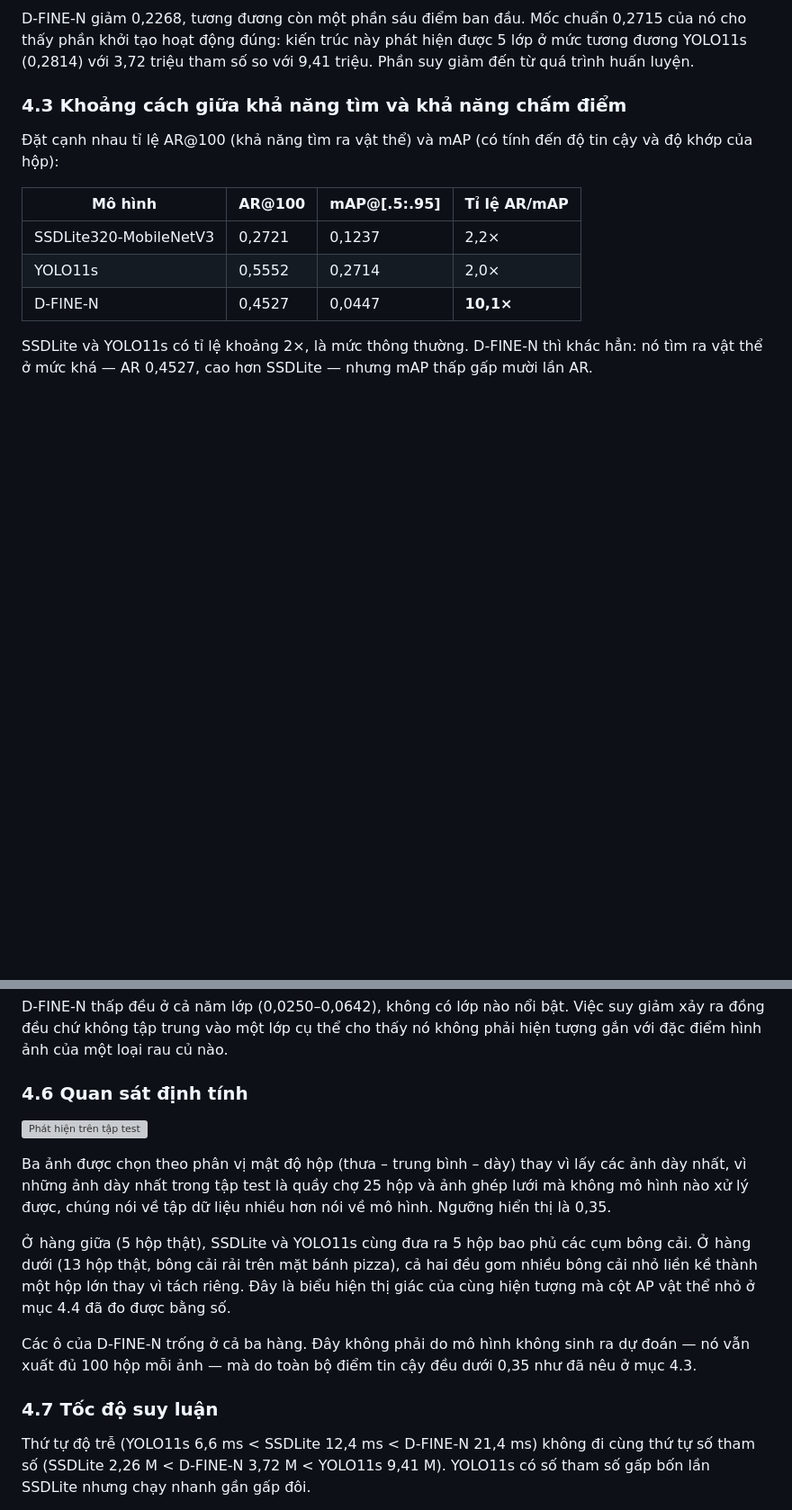
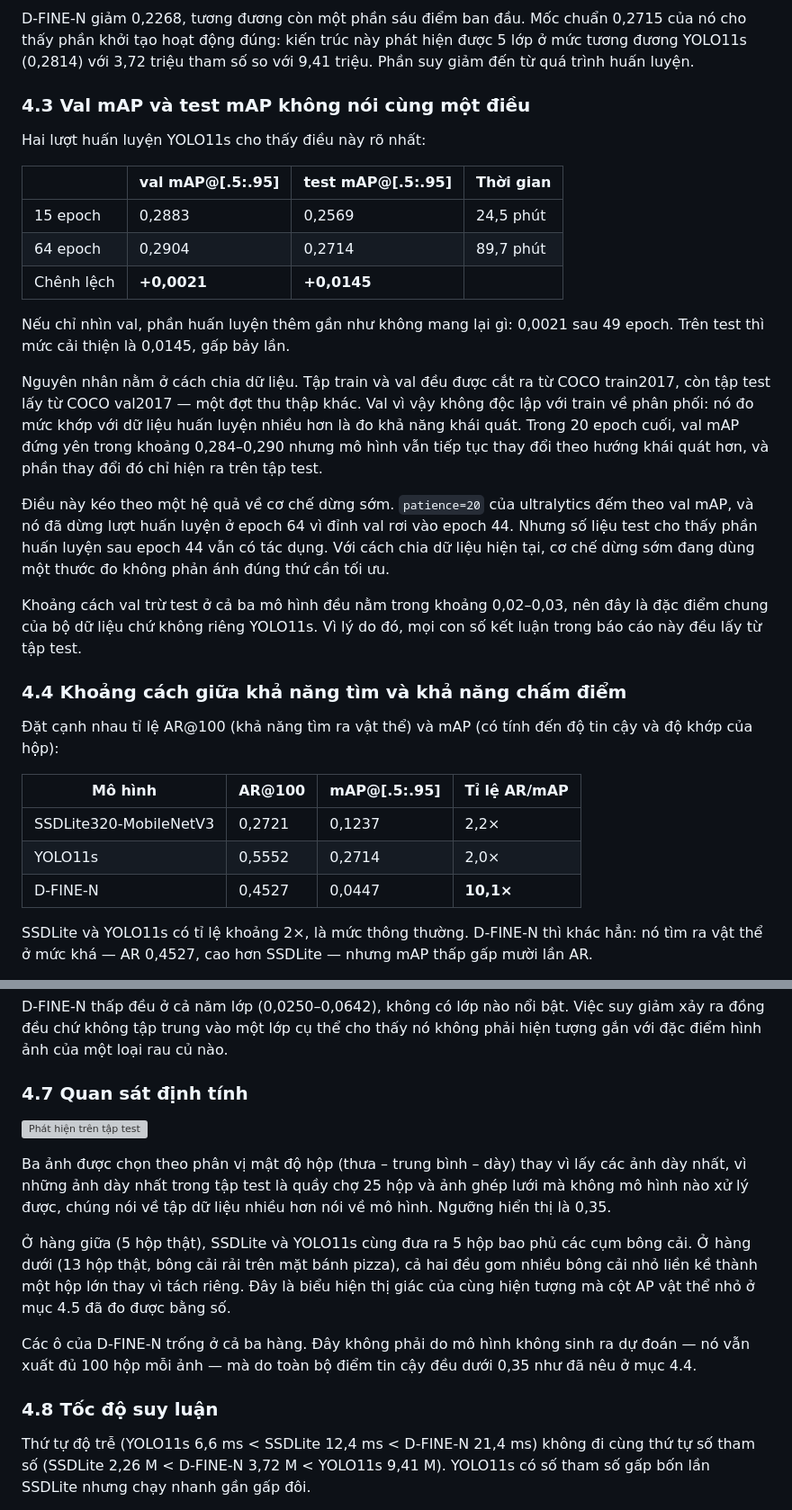
Before and after one commit to KuongB/final-object-detection, a Markdown page: reports/evaluation.md, 2 parts joined by grey strips. Shown at 90% size. GitHub-like rendering; blank space fills up the shorter version; grey boxes are pictures that could not be loaded.

```diff
--- a/reports/evaluation.md
+++ b/reports/evaluation.md
@@ -119,7 +119,25 @@ YOLO11s giảm nhẹ 0,0100. Nó xuất phát từ 0,2814, mức đã khá cao.
 
 D-FINE-N giảm 0,2268, tương đương còn một phần sáu điểm ban đầu. Mốc chuẩn 0,2715 của nó cho thấy phần khởi tạo hoạt động đúng: kiến trúc này phát hiện được 5 lớp ở mức tương đương YOLO11s (0,2814) với 3,72 triệu tham số so với 9,41 triệu. Phần suy giảm đến từ quá trình huấn luyện.
 
-### 4.3 Khoảng cách giữa khả năng tìm và khả năng chấm điểm
+### 4.3 Val mAP và test mAP không nói cùng một điều
+
+Hai lượt huấn luyện YOLO11s cho thấy điều này rõ nhất:
+
+| | val mAP@[.5:.95] | test mAP@[.5:.95] | Thời gian |
+|---|---|---|---|
+| 15 epoch | 0,2883 | 0,2569 | 24,5 phút |
+| 64 epoch | 0,2904 | 0,2714 | 89,7 phút |
+| Chênh lệch | **+0,0021** | **+0,0145** | |
+
+Nếu chỉ nhìn val, phần huấn luyện thêm gần như không mang lại gì: 0,0021 sau 49 epoch. Trên test thì mức cải thiện là 0,0145, gấp bảy lần.
+
+Nguyên nhân nằm ở cách chia dữ liệu. Tập train và val đều được cắt ra từ COCO train2017, còn tập test lấy từ COCO val2017 — một đợt thu thập khác. Val vì vậy không độc lập với train về phân phối: nó đo mức khớp với dữ liệu huấn luyện nhiều hơn là đo khả năng khái quát. Trong 20 epoch cuối, val mAP đứng yên trong khoảng 0,284–0,290 nhưng mô hình vẫn tiếp tục thay đổi theo hướng khái quát hơn, và phần thay đổi đó chỉ hiện ra trên tập test.
+
+Điều này kéo theo một hệ quả về cơ chế dừng sớm. `patience=20` của ultralytics đếm theo val mAP, và nó đã dừng lượt huấn luyện ở epoch 64 vì đỉnh val rơi vào epoch 44. Nhưng số liệu test cho thấy phần huấn luyện sau epoch 44 vẫn có tác dụng. Với cách chia dữ liệu hiện tại, cơ chế dừng sớm đang dùng một thước đo không phản ánh đúng thứ cần tối ưu.
+
+Khoảng cách val trừ test ở cả ba mô hình đều nằm trong khoảng 0,02–0,03, nên đây là đặc điểm chung của bộ dữ liệu chứ không riêng YOLO11s. Vì lý do đó, mọi con số kết luận trong báo cáo này đều lấy từ tập test.
+
+### 4.4 Khoảng cách giữa khả năng tìm và khả năng chấm điểm
 
 Đặt cạnh nhau tỉ lệ AR@100 (khả năng tìm ra vật thể) và mAP (có tính đến độ tin cậy và độ khớp của hộp):
 
@@ -153,17 +171,17 @@ YOLO11s trải đều hơn: khoảng cách giữa lớp cao nhất (`orange` 0,3
 
 D-FINE-N thấp đều ở cả năm lớp (0,0250–0,0642), không có lớp nào nổi bật. Việc suy giảm xảy ra đồng đều chứ không tập trung vào một lớp cụ thể cho thấy nó không phải hiện tượng gắn với đặc điểm hình ảnh của một loại rau củ nào.
 
-### 4.6 Quan sát định tính
+### 4.7 Quan sát định tính
 
 ![Phát hiện trên tập test](figures/eval_qualitative.png)
 
 Ba ảnh được chọn theo phân vị mật độ hộp (thưa – trung bình – dày) thay vì lấy các ảnh dày nhất, vì những ảnh dày nhất trong tập test là quầy chợ 25 hộp và ảnh ghép lưới mà không mô hình nào xử lý được, chúng nói về tập dữ liệu nhiều hơn nói về mô hình. Ngưỡng hiển thị là 0,35.
 
-Ở hàng giữa (5 hộp thật), SSDLite và YOLO11s cùng đưa ra 5 hộp bao phủ các cụm bông cải. Ở hàng dưới (13 hộp thật, bông cải rải trên mặt bánh pizza), cả hai đều gom nhiều bông cải nhỏ liền kề thành một hộp lớn thay vì tách riêng. Đây là biểu hiện thị giác của cùng hiện tượng mà cột AP vật thể nhỏ ở mục 4.4 đã đo được bằng số.
+Ở hàng giữa (5 hộp thật), SSDLite và YOLO11s cùng đưa ra 5 hộp bao phủ các cụm bông cải. Ở hàng dưới (13 hộp thật, bông cải rải trên mặt bánh pizza), cả hai đều gom nhiều bông cải nhỏ liền kề thành một hộp lớn thay vì tách riêng. Đây là biểu hiện thị giác của cùng hiện tượng mà cột AP vật thể nhỏ ở mục 4.5 đã đo được bằng số.
 
-Các ô của D-FINE-N trống ở cả ba hàng. Đây không phải do mô hình không sinh ra dự đoán — nó vẫn xuất đủ 100 hộp mỗi ảnh — mà do toàn bộ điểm tin cậy đều dưới 0,35 như đã nêu ở mục 4.3.
+Các ô của D-FINE-N trống ở cả ba hàng. Đây không phải do mô hình không sinh ra dự đoán — nó vẫn xuất đủ 100 hộp mỗi ảnh — mà do toàn bộ điểm tin cậy đều dưới 0,35 như đã nêu ở mục 4.4.
 
-### 4.7 Tốc độ suy luận
+### 4.8 Tốc độ suy luận
 
 Thứ tự độ trễ (YOLO11s 6,6 ms < SSDLite 12,4 ms < D-FINE-N 21,4 ms) không đi cùng thứ tự số tham số (SSDLite 2,26 M < D-FINE-N 3,72 M < YOLO11s 9,41 M). YOLO11s có số tham số gấp bốn lần SSDLite nhưng chạy nhanh gần gấp đôi.
 
```
Also changed, not shown: other parts of reports/evaluation.md (+3 -3 lines), PROJECT_STATE.md (added, +136 -0 lines).
